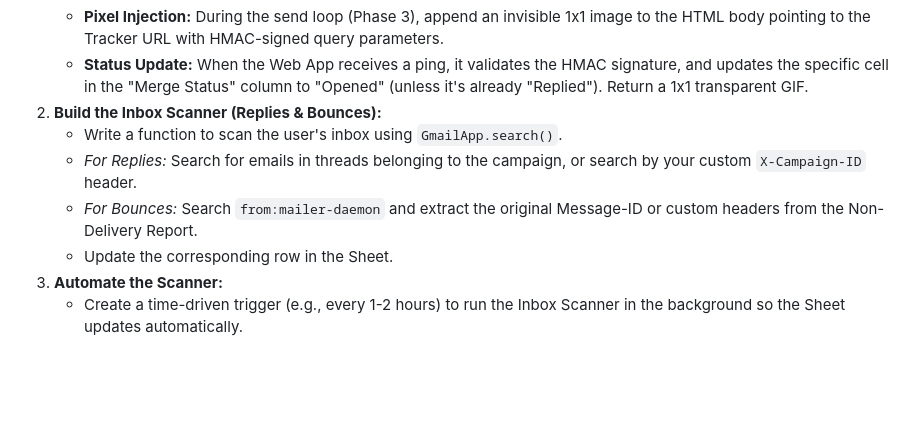
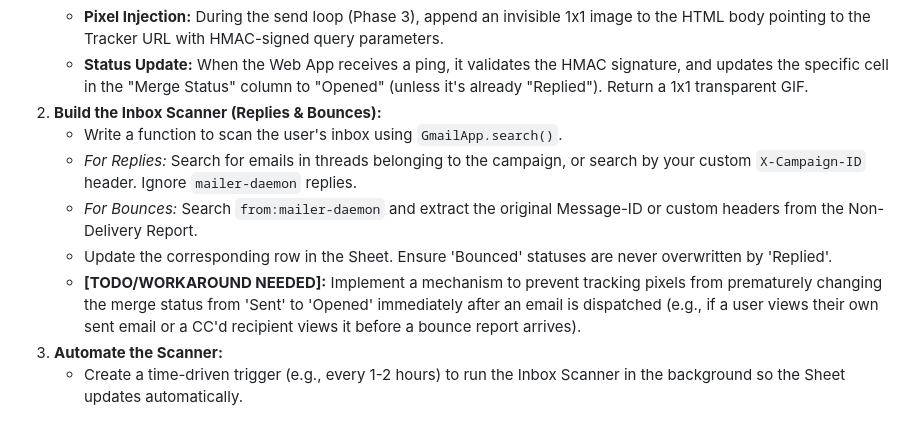
Before and after one commit to xosnos/mail-merge, a Markdown page: docs/ROADMAP.md, the part around the change. Rendered like a GitHub page; blank space fills up the shorter version.

```diff
--- a/docs/ROADMAP.md
+++ b/docs/ROADMAP.md
@@ -52,9 +52,10 @@ This phase requires setting up external listeners and inbox parsers.
     * **Status Update:** When the Web App receives a ping, it validates the HMAC signature, and updates the specific cell in the "Merge Status" column to "Opened" (unless it's already "Replied"). Return a 1x1 transparent GIF.
 2. **Build the Inbox Scanner (Replies & Bounces):**
     * Write a function to scan the user's inbox using `GmailApp.search()`.
-    * *For Replies:* Search for emails in threads belonging to the campaign, or search by your custom `X-Campaign-ID` header.
+    * *For Replies:* Search for emails in threads belonging to the campaign, or search by your custom `X-Campaign-ID` header. Ignore `mailer-daemon` replies.
     * *For Bounces:* Search `from:mailer-daemon` and extract the original Message-ID or custom headers from the Non-Delivery Report.
-    * Update the corresponding row in the Sheet.
+    * Update the corresponding row in the Sheet. Ensure 'Bounced' statuses are never overwritten by 'Replied'.
+    * **[TODO/WORKAROUND NEEDED]:** Implement a mechanism to prevent tracking pixels from prematurely changing the merge status from 'Sent' to 'Opened' immediately after an email is dispatched (e.g., if a user views their own sent email or a CC'd recipient views it before a bounce report arrives).
 3. **Automate the Scanner:**
     * Create a time-driven trigger (e.g., every 1-2 hours) to run the Inbox Scanner in the background so the Sheet updates automatically.
 
```
Also changed, not shown: docs/CENTRAL_TRACKING_SETUP.md (+13 -0 lines).
